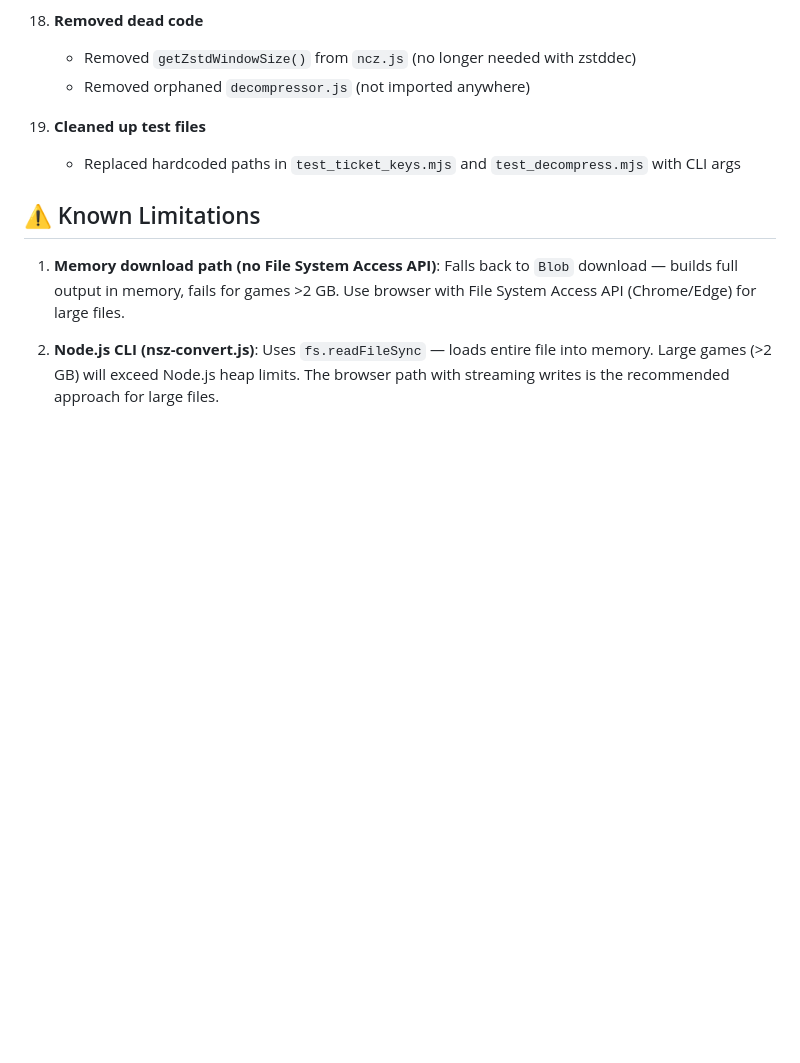
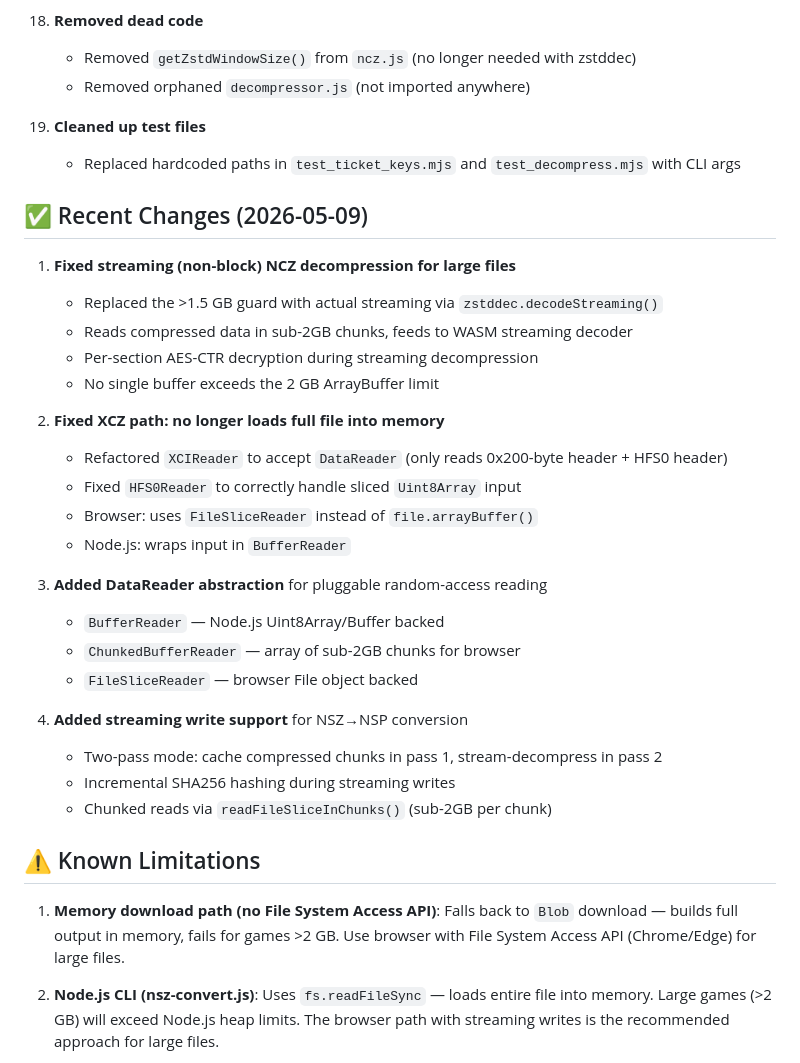
Before and after one commit to keks2293/nsz-js, a Markdown page: CHANGELOG.md, the part around the change. Drawn GitHub-style; blank space fills up the shorter version.

Commit message:
Update AGENTS.md with CHANGELOG.md rule, update CHANGELOG.md with latest changes

```diff
--- a/CHANGELOG.md
+++ b/CHANGELOG.md
@@ -115,6 +115,30 @@
 19. **Cleaned up test files**
      - Replaced hardcoded paths in `test_ticket_keys.mjs` and `test_decompress.mjs` with CLI args
 
+## ✅ Recent Changes (2026-05-09)
+
+1. **Fixed streaming (non-block) NCZ decompression for large files**
+   - Replaced the >1.5 GB guard with actual streaming via `zstddec.decodeStreaming()`
+   - Reads compressed data in sub-2GB chunks, feeds to WASM streaming decoder
+   - Per-section AES-CTR decryption during streaming decompression
+   - No single buffer exceeds the 2 GB ArrayBuffer limit
+
+2. **Fixed XCZ path: no longer loads full file into memory**
+   - Refactored `XCIReader` to accept `DataReader` (only reads 0x200-byte header + HFS0 header)
+   - Fixed `HFS0Reader` to correctly handle sliced `Uint8Array` input
+   - Browser: uses `FileSliceReader` instead of `file.arrayBuffer()`
+   - Node.js: wraps input in `BufferReader`
+
+3. **Added DataReader abstraction** for pluggable random-access reading
+   - `BufferReader` — Node.js Uint8Array/Buffer backed
+   - `ChunkedBufferReader` — array of sub-2GB chunks for browser
+   - `FileSliceReader` — browser File object backed
+
+4. **Added streaming write support** for NSZ→NSP conversion
+   - Two-pass mode: cache compressed chunks in pass 1, stream-decompress in pass 2
+   - Incremental SHA256 hashing during streaming writes
+   - Chunked reads via `readFileSliceInChunks()` (sub-2GB per chunk)
+
 ## ⚠️ Known Limitations
 
 1. **Memory download path (no File System Access API)**: Falls back to `Blob` download — builds full output in memory, fails for games >2 GB. Use browser with File System Access API (Chrome/Edge) for large files.
```
Also changed, not shown: AGENTS.md (+8 -0 lines).
